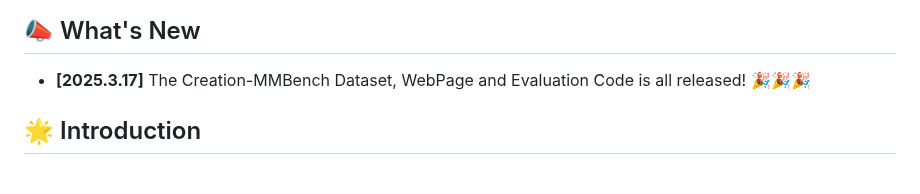
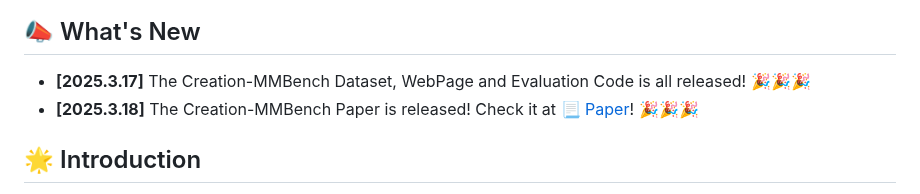
Before and after one commit to open-compass/Creation-MMBench, a Markdown page: README.md, the part around the change. Drawn GitHub-style.

```diff
--- a/README.md
+++ b/README.md
@@ -10,6 +10,7 @@
 
 ## 📣 What's New
 - **[2025.3.17]** The Creation-MMBench Dataset, WebPage and Evaluation Code is all released! 🎉🎉🎉
+- **[2025.3.18]** The Creation-MMBench Paper is released! Check it at 📃 [Paper](https://arxiv.org/abs/2503.14478)! 🎉🎉🎉
 
 ## 🌟 Introduction
 
```
